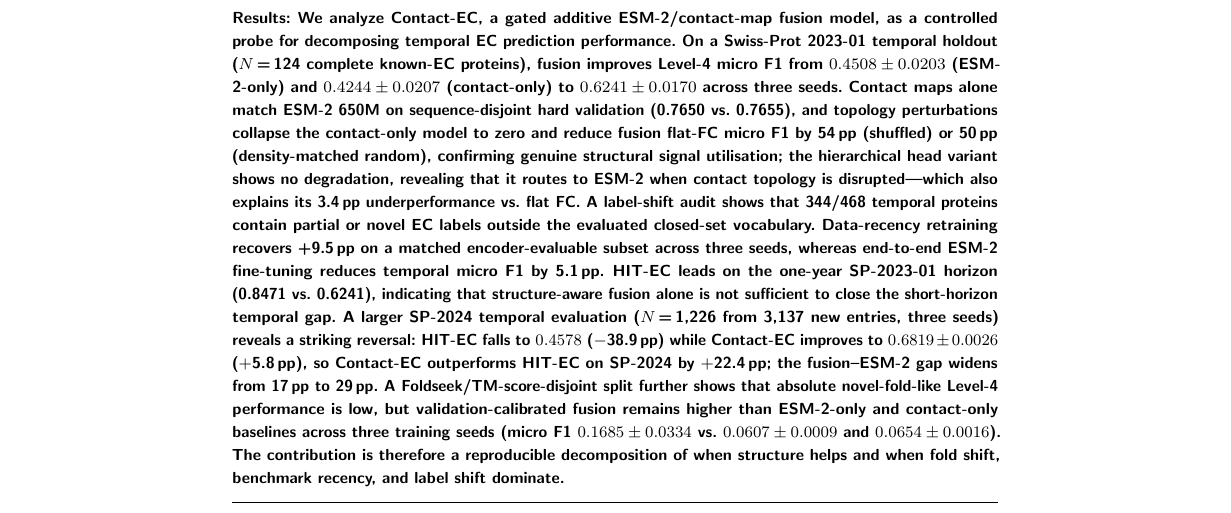
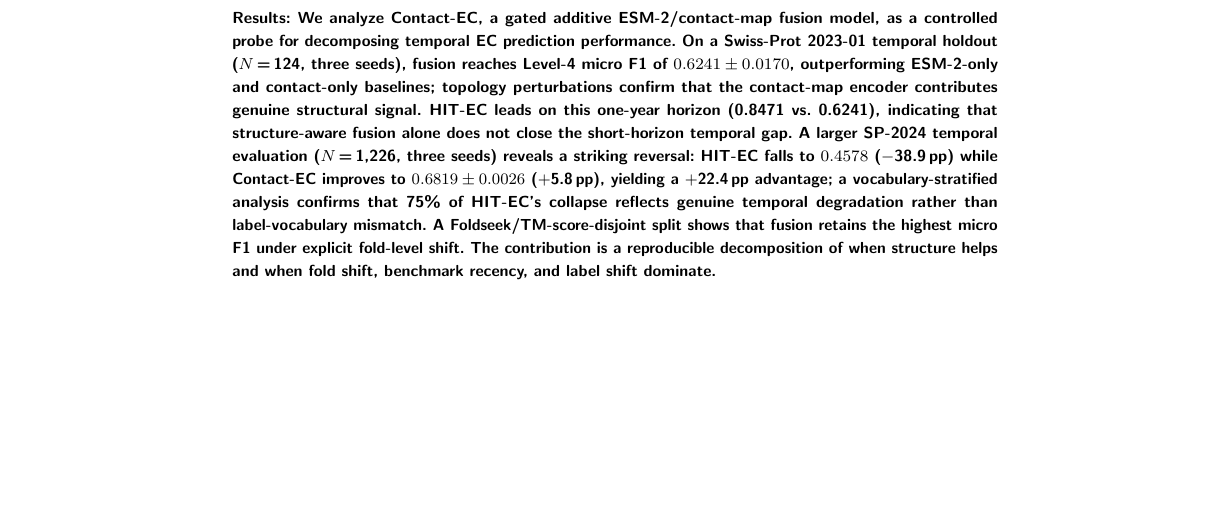
Before and after one commit to jamesksh0130/contact-ec, a LaTeX paper (paper/source/main_submission.tex): part of page 1 of 11 before the commit and part of page 1 of 10 after it, cut so that both start at the same text, the shorter picture padded with empty space. Compiled offline with pdfLaTeX; a LaTeX package or settings file that is missing is left out.

Commit message:
Tighten abstract: reduce 20+ numbers to 6 key findings
Remove intermediate metrics (per-baseline F1s, perturbation pp details,
recency pp, ESM-2 finetune drop, gap widening, Foldseek seed CIs);
keep: 0.6241, 0.8471, 0.4578/-38.9pp, 0.6819/+5.8pp, +22.4pp, vocab-75%.
Add vocab-stratified 75% sentence for HIT-EC reversal defense.
Main PDF: 11→10 pages. Both submission and blind versions updated.

Co-Authored-By: Claude Sonnet 4.6 <noreply@anthropic.com>

```diff
--- a/paper/source/main_submission.tex
+++ b/paper/source/main_submission.tex
@@ -37,31 +37,19 @@ generalisation or mainly benefits from benchmark design.\\[3pt]
 \textbf{Results:}
 We analyze Contact-EC, a gated additive ESM-2/contact-map fusion model, as a controlled
 probe for decomposing temporal EC prediction performance. On a Swiss-Prot 2023-01 temporal holdout
-($N$\,=\,124 complete known-EC proteins), fusion improves Level-4 micro F1 from
-$0.4508\pm0.0203$ (ESM-2-only) and $0.4244\pm0.0207$ (contact-only) to
-$0.6241\pm0.0170$ across three seeds. Contact maps alone match
-ESM-2 650M on sequence-disjoint hard validation (0.7650 vs.\ 0.7655), and topology
-perturbations collapse the contact-only model to zero and reduce fusion flat-FC
-micro F1 by 54\,pp (shuffled) or 50\,pp (density-matched random), confirming
-genuine structural signal utilisation; the hierarchical head variant shows no
-degradation, revealing that it routes to ESM-2 when contact topology is
-disrupted---which also explains its 3.4\,pp underperformance vs.\ flat FC. A label-shift audit shows that 344/468 temporal proteins contain
-partial or novel EC labels outside the evaluated closed-set vocabulary. Data-recency
-retraining recovers +9.5\,pp on a matched encoder-evaluable subset across three
-seeds, whereas
-end-to-end ESM-2 fine-tuning reduces temporal micro F1 by 5.1\,pp. HIT-EC
-leads on the one-year SP-2023-01 horizon (0.8471 vs.\ 0.6241), indicating that
-structure-aware fusion alone is not sufficient to close the short-horizon
-temporal gap. A larger SP-2024 temporal evaluation ($N$\,=\,1{,}226 from 3{,}137 new entries,
-three seeds) reveals a striking reversal: HIT-EC falls to $0.4578$ ($-$38.9\,pp)
-while Contact-EC improves to $0.6819\pm0.0026$ ($+$5.8\,pp), so Contact-EC
-outperforms HIT-EC on SP-2024 by $+$22.4\,pp; the fusion--ESM-2 gap widens from
-17\,pp to 29\,pp. A Foldseek/TM-score-disjoint split further shows that
-absolute novel-fold-like Level-4 performance is low, but validation-calibrated
-fusion remains higher than ESM-2-only and contact-only baselines across three
-training seeds (micro F1 $0.1685\pm0.0334$ vs.\ $0.0607\pm0.0009$ and
-$0.0654\pm0.0016$). The contribution is therefore a reproducible decomposition
-of when structure helps and when fold shift, benchmark recency, and label shift dominate.\\[3pt]
+($N$\,=\,124, three seeds), fusion reaches Level-4 micro F1 of $0.6241\pm0.0170$,
+outperforming ESM-2-only and contact-only baselines; topology perturbations confirm that
+the contact-map encoder contributes genuine structural signal. HIT-EC leads on this
+one-year horizon (0.8471 vs.\ 0.6241), indicating that structure-aware fusion alone does
+not close the short-horizon temporal gap. A larger SP-2024 temporal evaluation
+($N$\,=\,1{,}226, three seeds) reveals a striking reversal: HIT-EC falls to
+$0.4578$ ($-$38.9\,pp) while Contact-EC improves to $0.6819\pm0.0026$ ($+$5.8\,pp),
+yielding a $+$22.4\,pp advantage; a vocabulary-stratified analysis confirms that 75\%
+of HIT-EC's collapse reflects genuine temporal degradation rather than
+label-vocabulary mismatch. A Foldseek/TM-score-disjoint split shows that fusion
+retains the highest micro F1 under explicit fold-level shift. The contribution is a
+reproducible decomposition of when structure helps and when fold shift, benchmark
+recency, and label shift dominate.\\[3pt]
 \textbf{Availability and Implementation:}
 Code and reproducibility artifacts are available at \url{https://anonymous.4open.science/r/contact-ec-8432}.\\[3pt]
 \textbf{Contact:}
```
Also changed, not shown: paper/pdf/main_blind.pdf, paper/pdf/main_submission.pdf.
